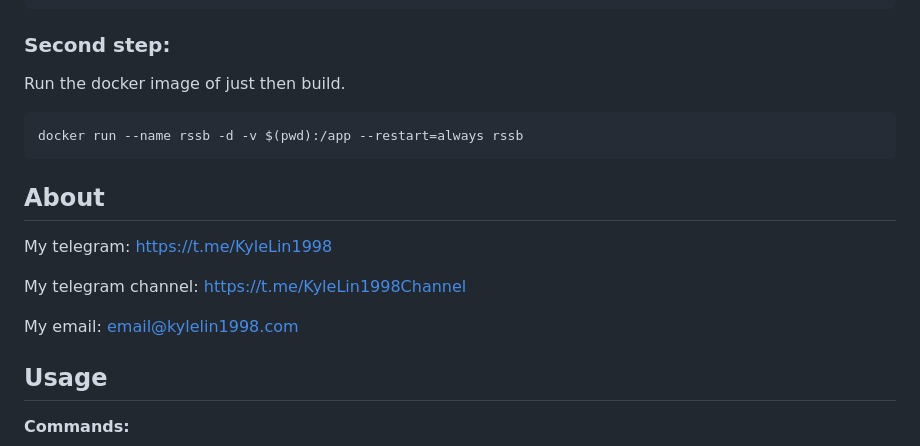
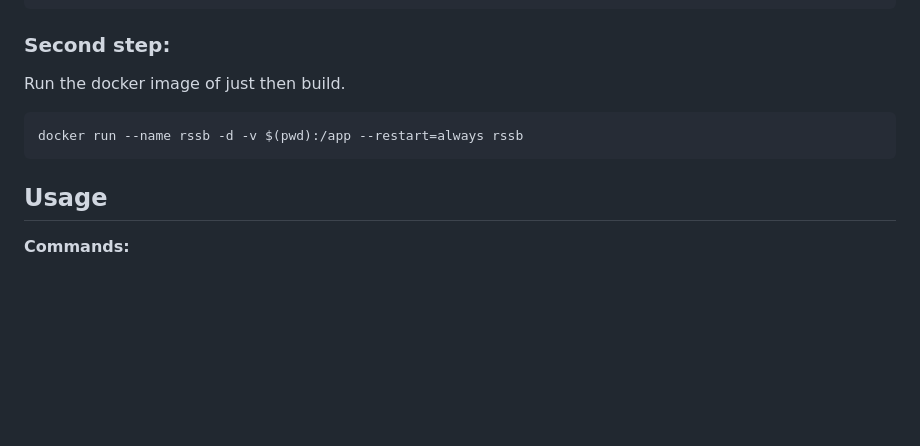
Before and after one commit to kylelin1998/RssMonitorTelegramBot, a Markdown page: README_en.md, the part around the change. Rendered like a GitHub page; blank space fills up the shorter version.

````diff
--- a/README_en.md
+++ b/README_en.md
@@ -100,13 +100,6 @@ Run the docker image of just then build.
 docker run --name rssb -d -v $(pwd):/app --restart=always rssb
 ```
 
-## About
-My telegram: https://t.me/KyleLin1998
-
-My telegram channel: https://t.me/KyleLin1998Channel
-
-My email: email@kylelin1998.com
-
 ## Usage
 **Commands:**
 ```
````
